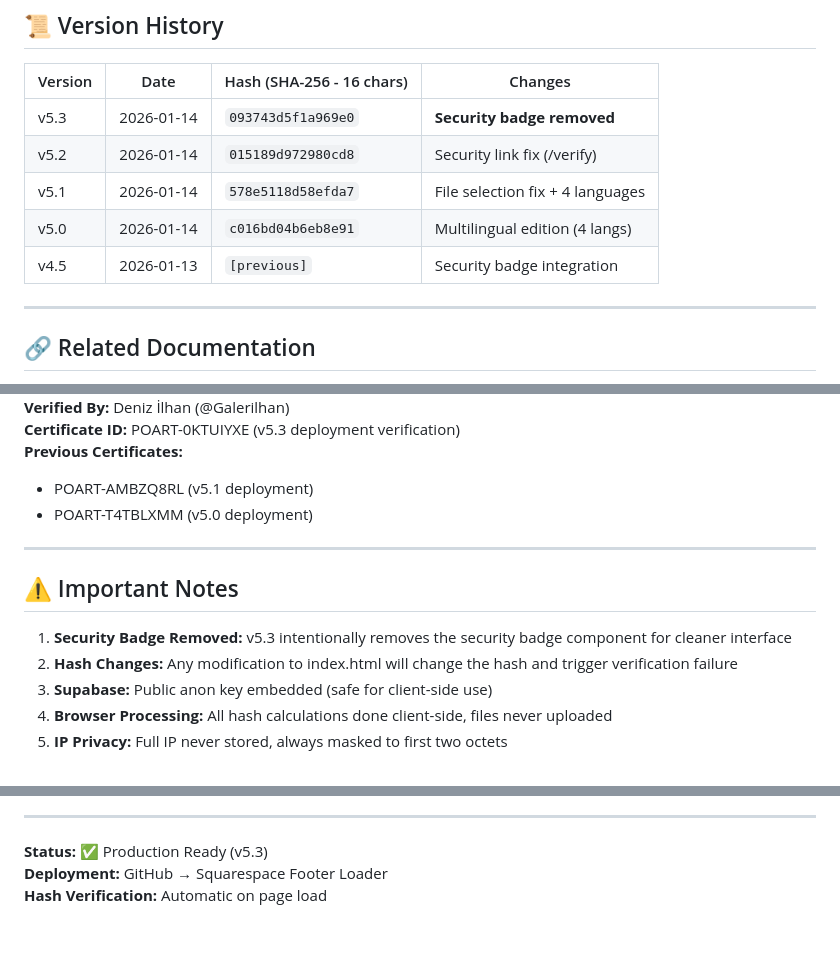
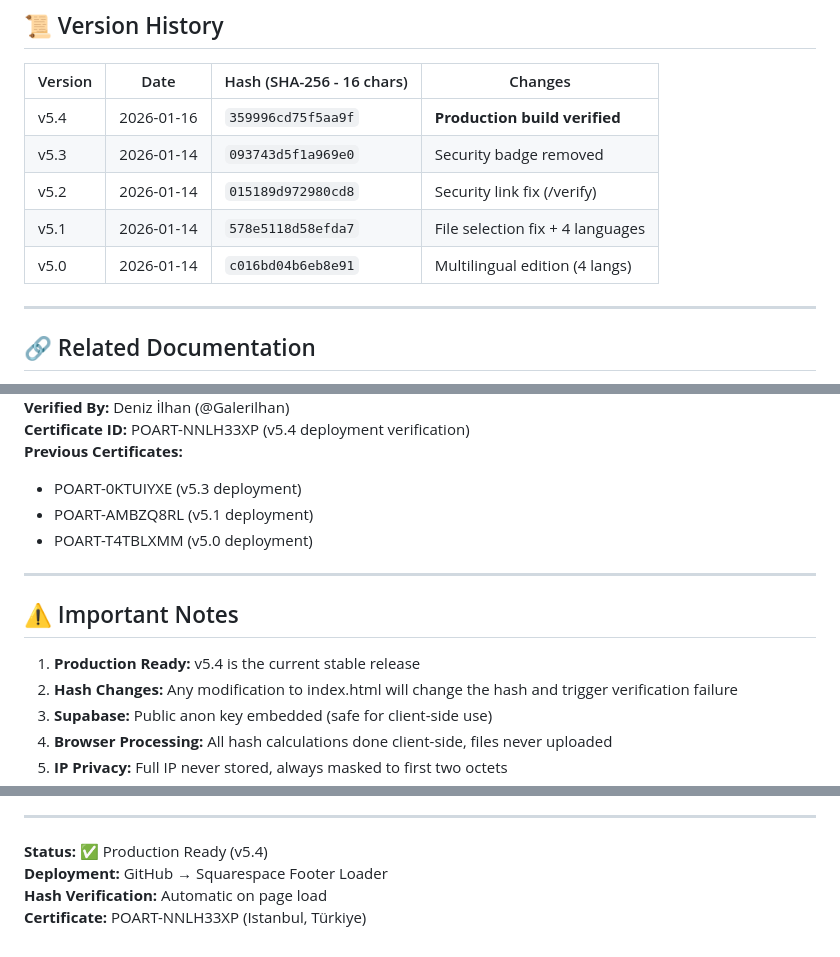
Before and after one commit to galeri-coder/ilhanart-core, a Markdown page: sealed/README.md, 3 parts joined by grey strips. Rendered like a GitHub page.

```diff
--- a/sealed/README.md
+++ b/sealed/README.md
@@ -142,11 +142,11 @@ If hash mismatch → Red banner warning appears.
 
 | Version | Date       | Hash (SHA-256 - 16 chars) | Changes                          |
 |---------|------------|---------------------------|----------------------------------|
-| v5.3    | 2026-01-14 | `093743d5f1a969e0`        | **Security badge removed**       |
+| v5.4    | 2026-01-16 | `359996cd75f5aa9f`        | **Production build verified**    |
+| v5.3    | 2026-01-14 | `093743d5f1a969e0`        | Security badge removed           |
 | v5.2    | 2026-01-14 | `015189d972980cd8`        | Security link fix (/verify)      |
 | v5.1    | 2026-01-14 | `578e5118d58efda7`        | File selection fix + 4 languages |
 | v5.0    | 2026-01-14 | `c016bd04b6eb8e91`        | Multilingual edition (4 langs)   |
-| v4.5    | 2026-01-13 | `[previous]`              | Security badge integration       |
 
 ---
 
@@ -182,6 +182,7 @@ If hash mismatch → Red banner warning appears.
 **Verified By:** Deniz İlhan (@Galerilhan)
-**Certificate ID:** POART-0KTUIYXE (v5.3 deployment verification)
+**Certificate ID:** POART-NNLH33XP (v5.4 deployment verification)
 **Previous Certificates:**
+- POART-0KTUIYXE (v5.3 deployment)
 - POART-AMBZQ8RL (v5.1 deployment)
 - POART-T4TBLXMM (v5.0 deployment)
 
@@ -189,7 +190,7 @@ If hash mismatch → Red banner warning appears.
 
 ## ⚠️ Important Notes
 
-1. **Security Badge Removed:** v5.3 intentionally removes the security badge component for cleaner interface
+1. **Production Ready:** v5.4 is the current stable release
 2. **Hash Changes:** Any modification to index.html will change the hash and trigger verification failure
 3. **Supabase:** Public anon key embedded (safe for client-side use)
 4. **Browser Processing:** All hash calculations done client-side, files never uploaded
@@ -220,6 +221,7 @@ If hash mismatch → Red banner warning appears.
 
 ---
 
-**Status:** ✅ Production Ready (v5.3)
+**Status:** ✅ Production Ready (v5.4)
 **Deployment:** GitHub → Squarespace Footer Loader
 **Hash Verification:** Automatic on page load
+**Certificate:** POART-NNLH33XP (Istanbul, Türkiye)
```
Also changed, not shown: other parts of sealed/README.md (+17 -17 lines).
